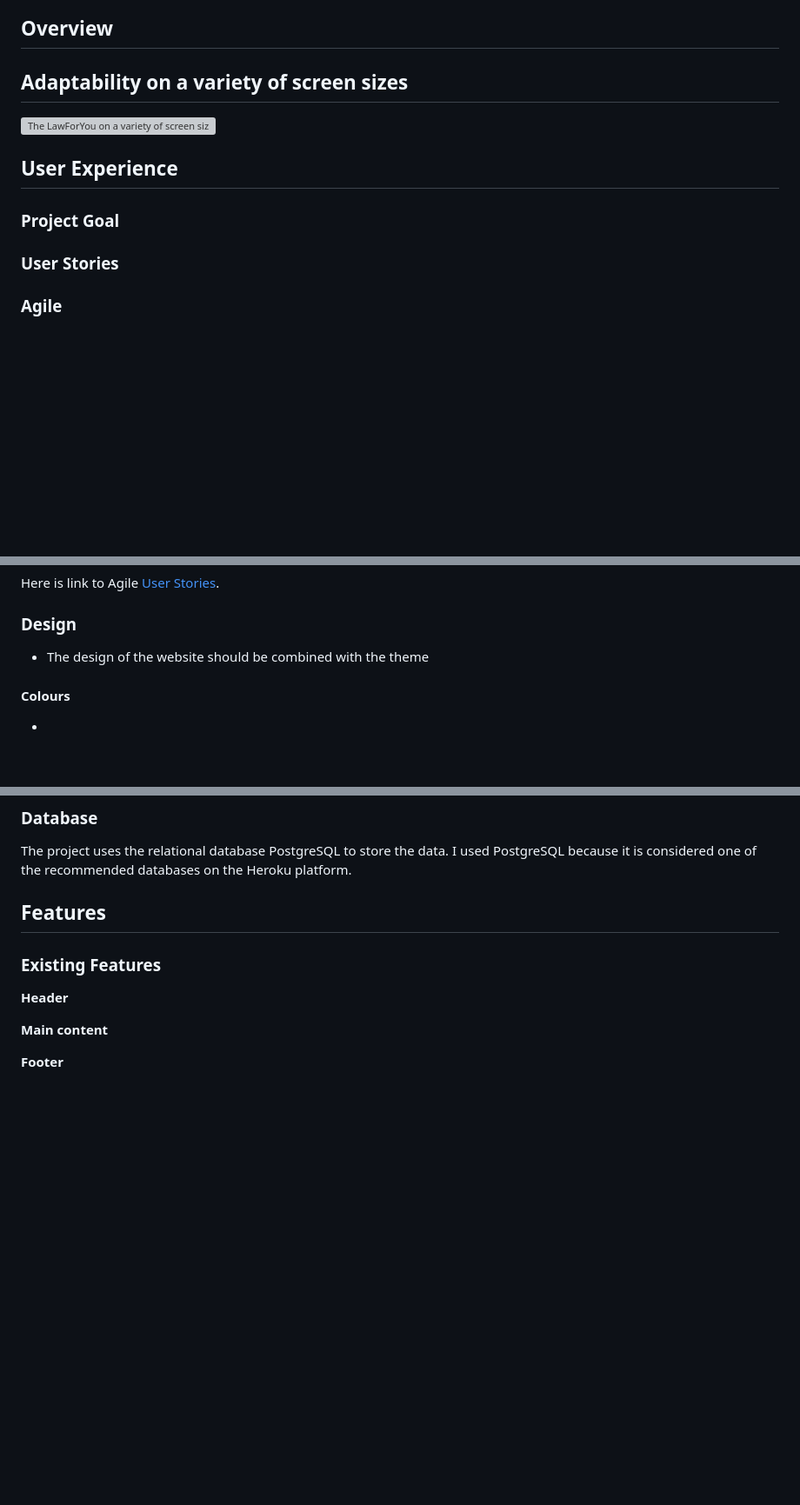
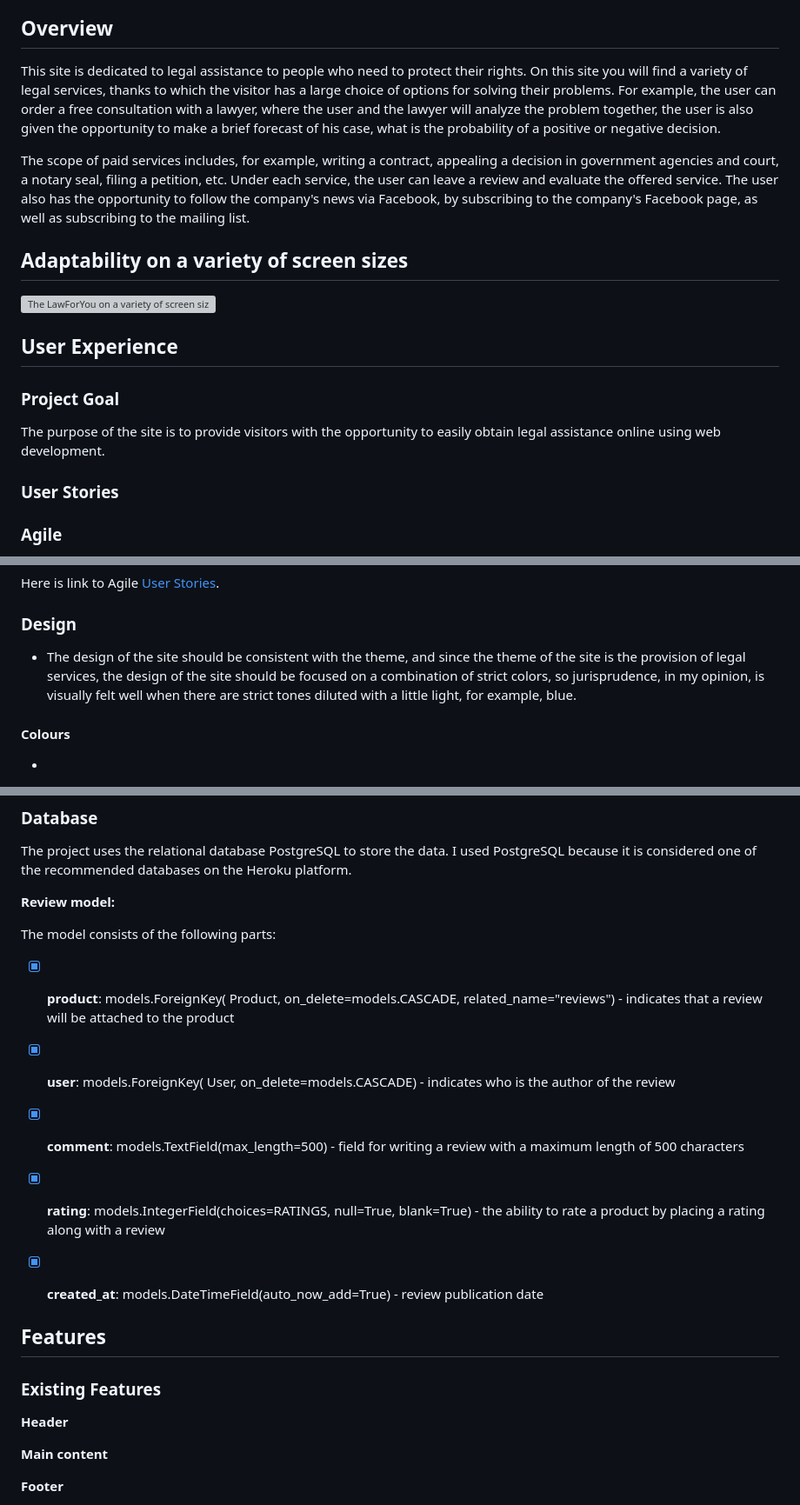
Before and after one commit to Askeran17/lawforyou, a Markdown page: README.md, 3 parts joined by grey strips. Shown: that part at 87% size. Rendered like a GitHub page; blank space fills up the shorter version; grey boxes are pictures that could not be loaded.

Commit message:
added on readme text for overview and others rubrics

```diff
--- a/README.md
+++ b/README.md
@@ -36,6 +36,9 @@
 
 ## Overview
 
+This site is dedicated to legal assistance to people who need to protect their rights. On this site you will find a variety of legal services, thanks to which the visitor has a large choice of options for solving their problems. For example, the user can order a free consultation with a lawyer, where the user and the lawyer will analyze the problem together, the user is also given the opportunity to make a brief forecast of his case, what is the probability of a positive or negative decision.
+
+The scope of paid services includes, for example, writing a contract, appealing a decision in government agencies and court, a notary seal, filing a petition, etc. Under each service, the user can leave a review and evaluate the offered service. The user also has the opportunity to follow the company's news via Facebook, by subscribing to the company's Facebook page, as well as subscribing to the mailing list.
 
 
 ## Adaptability on a variety of screen sizes
@@ -46,6 +49,7 @@
 
 ### Project Goal
 
+The purpose of the site is to provide visitors with the opportunity to easily obtain legal assistance online using web development.
 
 
 ### User Stories
@@ -60,7 +64,7 @@ Here is link to Agile [User Stories](https://github.com/users/Askeran17/projects
 
 ### Design
 
-- The design of the website should be combined with the theme
+- The design of the site should be consistent with the theme, and since the theme of the site is the provision of legal services, the design of the site should be focused on a combination of strict colors, so jurisprudence, in my opinion, is visually felt well when there are strict tones diluted with a little light, for example, blue.
 
 #### Colours
 
@@ -85,6 +89,18 @@ Home page
 
 ### Database
 The project uses the relational database PostgreSQL to store the data. I used PostgreSQL because it is considered one of the recommended databases on the Heroku platform.
+
+**Review model:**
+
+The model consists of the following parts:
+
+- [x] **product**: models.ForeignKey(
+        Product, on_delete=models.CASCADE, related_name="reviews") - indicates that a review will be attached to the product
+- [x] **user**: models.ForeignKey(
+        User, on_delete=models.CASCADE) - indicates who is the author of the review
+- [x] **comment**: models.TextField(max_length=500) - field for writing a review with a maximum length of 500 characters
+- [x] **rating**: models.IntegerField(choices=RATINGS, null=True, blank=True) - the ability to rate a product by placing a rating along with a review
+- [x] **created_at**: models.DateTimeField(auto_now_add=True) - review publication date
 
 
 
```
Also changed, not shown: other parts of README.md (+3 -1 lines).
